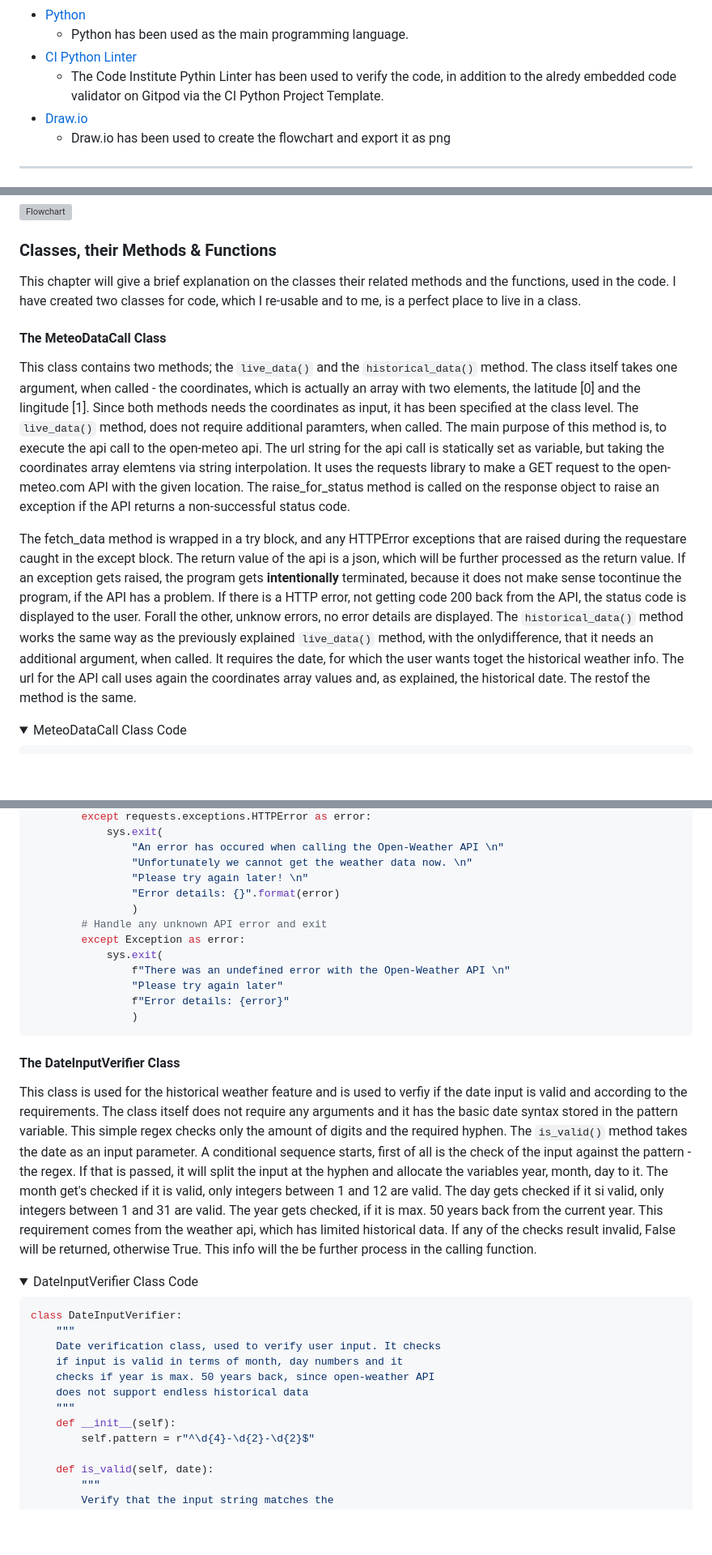
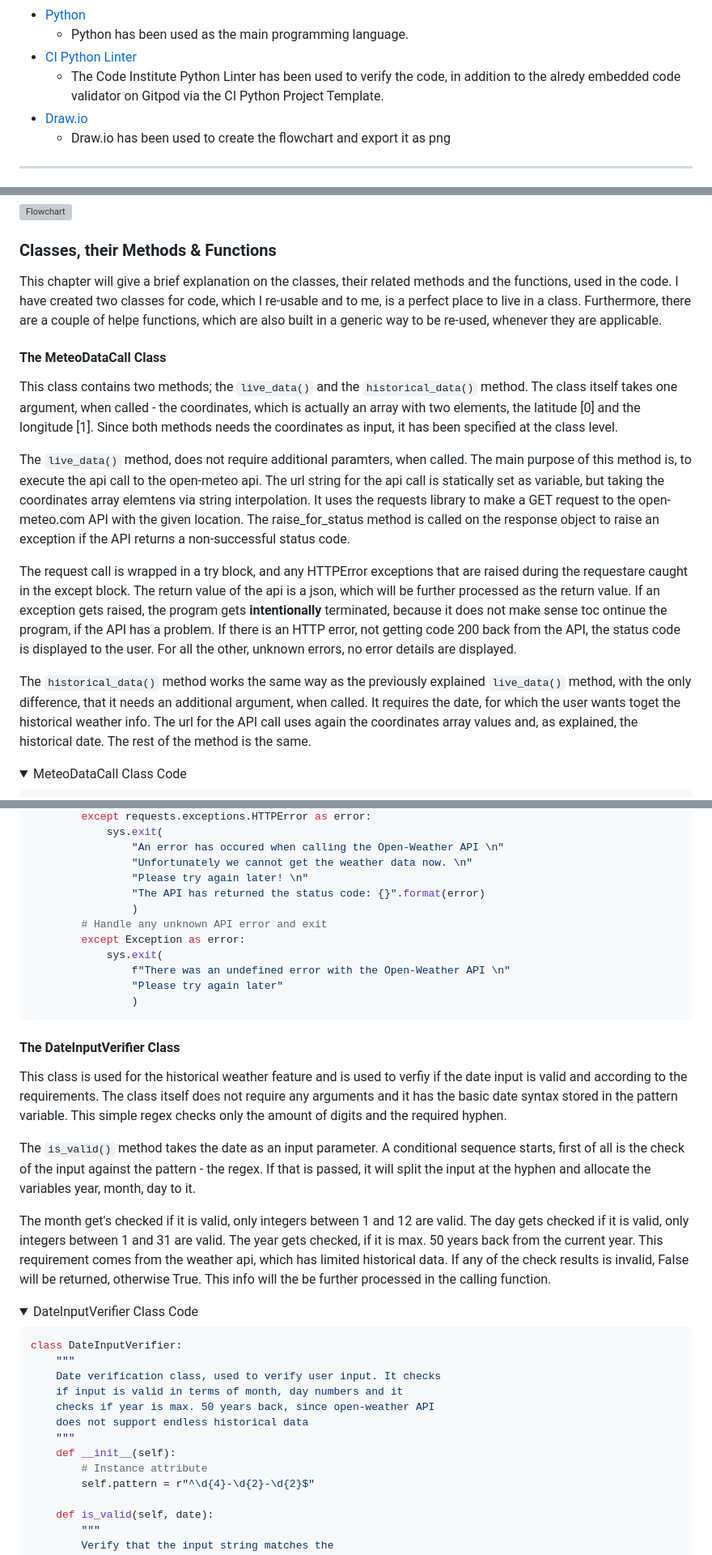
Before and after one commit to rpf13/sunshine, a Markdown page: README.md, 3 parts joined by grey strips. Shown: that part at 81% size. GitHub-like rendering; folded sections open; blank space fills up the shorter version; grey boxes are pictures that could not be loaded.

````diff
--- a/README.md
+++ b/README.md
@@ -171,7 +171,7 @@ I used the following technologies and resources to create this site:
 - [Python](https://www.python.org)
     - Python has been used as the main programming language.
 - [CI Python Linter](https://pep8ci.herokuapp.com)
-    - The Code Institute Pythin Linter has been used to verify the code, in addition to the alredy embedded code validator on Gitpod via the CI Python Project Template.
+    - The Code Institute Python Linter has been used to verify the code, in addition to the alredy embedded code validator on Gitpod via the CI Python Project Template.
 - [Draw.io](https://app.diagrams.net)
     - Draw.io has been used to create the flowchart and export it as png
 
@@ -186,21 +186,24 @@ The following flowchart displays the logic behind the app, it should be seen as
 
 ### Classes, their Methods & Functions
 
-This chapter will give a brief explanation on the classes their related methods and the functions, used in the code.
+This chapter will give a brief explanation on the classes, their related methods and the functions, used in the code.
 I have created two classes for code, which I re-usable and to me, is a perfect place to live in a class.
+Furthermore, there are a couple of helpe functions, which are also built in a generic way to be re-used, whenever they are applicable.
 
 #### The MeteoDataCall Class
-This class contains two methods; the `live_data()` and the `historical_data()` method. The class itself takes one argument, when called - the coordinates, which is actually an array with two elements, the latitude [0] and the lingitude [1]. Since both methods needs the coordinates as input, it has been specified at the class level.
+This class contains two methods; the `live_data()` and the `historical_data()` method. The class itself takes one argument, when called - the coordinates, which is actually an array with two elements, the latitude [0] and the longitude [1]. Since both methods needs the coordinates as input, it has been specified at the class level.
+
 The `live_data()` method, does not require additional paramters, when called. The main purpose of this method is, to execute the api call to the open-meteo api. The url string for the api call is statically set as variable, but taking the coordinates array elemtens via string interpolation.
 It uses the requests library to make a GET request to the open-meteo.com API with the given location. The raise_for_status method is called on the response object to raise an exception if the API returns a non-successful
 status code.
 
-The fetch_data method is wrapped in a try block, and any HTTPError exceptions that are raised during the requestare caught in the except block.
+The request call is wrapped in a try block, and any HTTPError exceptions that are raised during the requestare caught in the except block.
 The return value of the api is a json, which will be further processed as the return value.
-If an exception gets raised, the program gets **intentionally** terminated, because it does not make sense tocontinue the program, if the API has a problem.
-If there is a HTTP error, not getting code 200 back from the API, the status code is displayed to the user. Forall the other, unknow errors, no error details are displayed.
-The `historical_data()` method works the same way as the previously explained `live_data()` method, with the onlydifference, that it needs an additional argument, when called. It requires the date, for which the user wants toget the historical weather info.
-The url for the API call uses again the coordinates array values and, as explained, the historical date. The restof the method is the same.
+If an exception gets raised, the program gets **intentionally** terminated, because it does not make sense toc ontinue the program, if the API has a problem.
+If there is an HTTP error, not getting code 200 back from the API, the status code is displayed to the user. For all the other, unknown errors, no error details are displayed.
+
+The `historical_data()` method works the same way as the previously explained `live_data()` method, with the only difference, that it needs an additional argument, when called. It requires the date, for which the user wants toget the historical weather info.
+The url for the API call uses again the coordinates array values and, as explained, the historical date. The rest of the method is the same.
 
 
 <details>
@@ -268,26 +270,28 @@ class MeteoDataCall:
                 "An error has occured when calling the Open-Weather API \n"
                 "Unfortunately we cannot get the weather data now. \n"
                 "Please try again later! \n"
-                "Error details: {}".format(error)
+                "The API has returned the status code: {}".format(error)
                 )
         # Handle any unknown API error and exit
         except Exception as error:
             sys.exit(
                 f"There was an undefined error with the Open-Weather API \n"
                 "Please try again later"
-                f"Error details: {error}"
                 )
 ```
 
 </details>
 
+
 #### The DateInputVerifier Class
 This class is used for the historical weather feature and is used to verfiy if the date input is valid and according to the requirements. The class itself does not require any arguments and it has the basic date syntax stored in the pattern variable. This simple regex checks only the amount of digits and the required hyphen.
+
 The `is_valid()` method takes the date as an input parameter. A conditional sequence starts, first of all is the check of the input against the pattern - the regex. If that is passed, it will split the input at the hyphen and allocate the variables year, month, day to it.
+
 The month get's checked if it is valid, only integers between 1 and 12 are valid.
-The day gets checked if it si valid, only integers between 1 and 31 are valid.
+The day gets checked if it is valid, only integers between 1 and 31 are valid.
 The year gets checked, if it is max. 50 years back from the current year. This requirement comes from the weather api, which has limited historical data.
-If any of the checks result invalid, False will be returned, otherwise True. This info will the be further process in the calling function.
+If any of the check results is invalid, False will be returned, otherwise True. This info will the be further processed in the calling function.
 
 
 <details>
@@ -302,6 +306,7 @@ class DateInputVerifier:
     does not support endless historical data
     """
     def __init__(self):
+        # Instance attribute
         self.pattern = r"^\d{4}-\d{2}-\d{2}$"
 
     def is_valid(self, date):
````
Also changed, not shown: other parts of README.md (+27 -28 lines), TESTING.md (+3 -2 lines).
